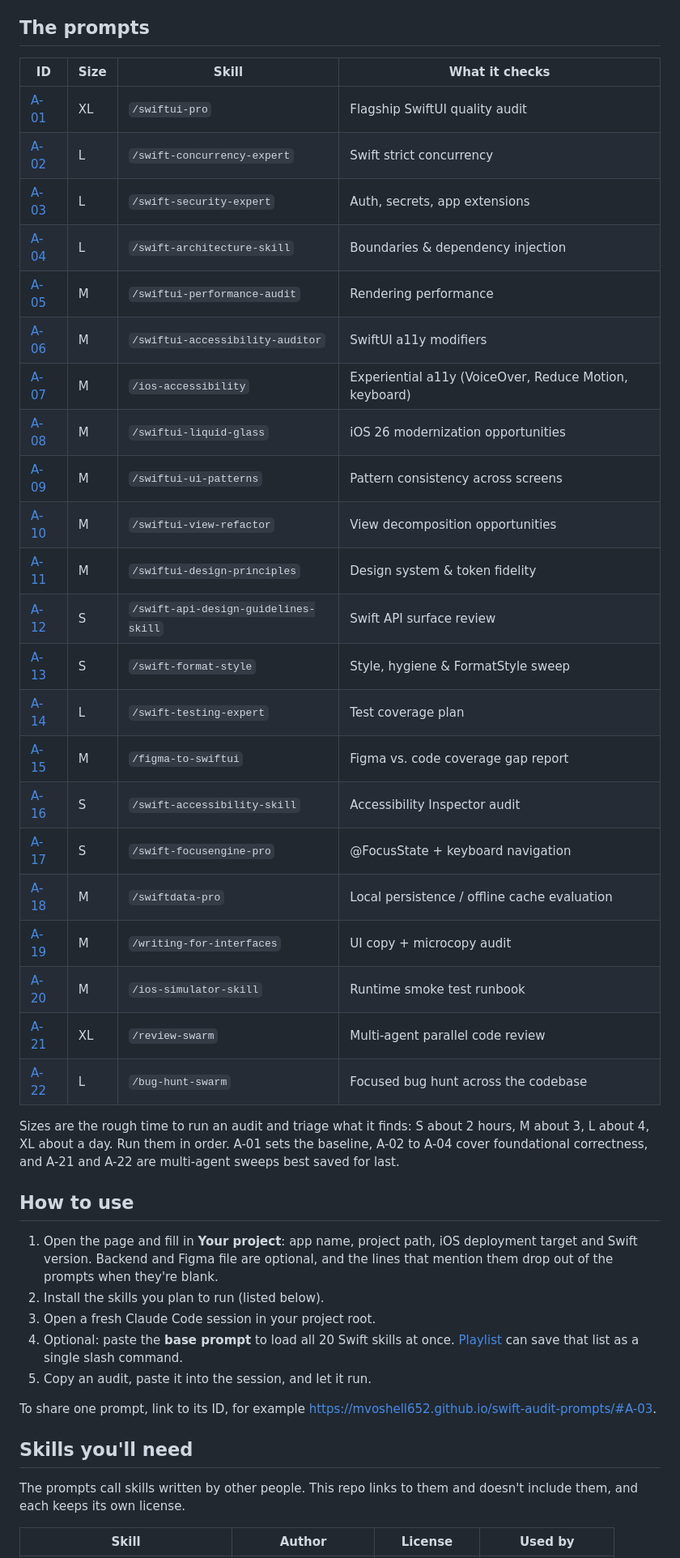
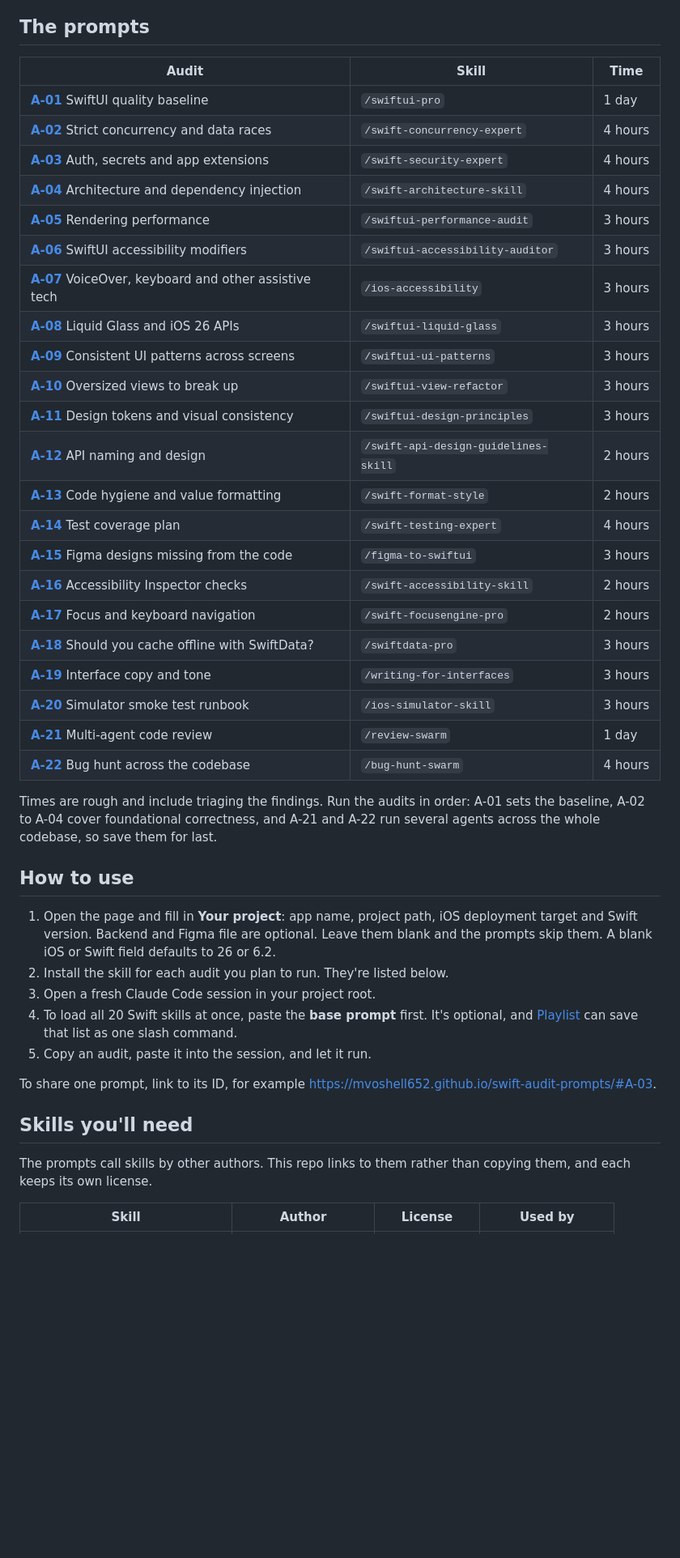
Before and after one commit to mvoshell652/swift-audit-prompts, a Markdown page: README.md, the part around one of its changes. Shown at 81% size. GitHub-like rendering; blank space fills up the shorter version.

```diff
--- a/README.md
+++ b/README.md
@@ -17,47 +17,47 @@ A skill knows what good Swift looks like, but typing `/swiftui-pro` on its own d
 ## The prompts
 
 <!-- prompts:start -->
-| ID | Size | Skill | What it checks |
-|---|---|---|---|
-| [A-01](https://mvoshell652.github.io/swift-audit-prompts/#A-01) | XL | `/swiftui-pro` | Flagship SwiftUI quality audit |
-| [A-02](https://mvoshell652.github.io/swift-audit-prompts/#A-02) | L | `/swift-concurrency-expert` | Swift strict concurrency |
-| [A-03](https://mvoshell652.github.io/swift-audit-prompts/#A-03) | L | `/swift-security-expert` | Auth, secrets, app extensions |
-| [A-04](https://mvoshell652.github.io/swift-audit-prompts/#A-04) | L | `/swift-architecture-skill` | Boundaries & dependency injection |
-| [A-05](https://mvoshell652.github.io/swift-audit-prompts/#A-05) | M | `/swiftui-performance-audit` | Rendering performance |
-| [A-06](https://mvoshell652.github.io/swift-audit-prompts/#A-06) | M | `/swiftui-accessibility-auditor` | SwiftUI a11y modifiers |
-| [A-07](https://mvoshell652.github.io/swift-audit-prompts/#A-07) | M | `/ios-accessibility` | Experiential a11y (VoiceOver, Reduce Motion, keyboard) |
-| [A-08](https://mvoshell652.github.io/swift-audit-prompts/#A-08) | M | `/swiftui-liquid-glass` | iOS 26 modernization opportunities |
-| [A-09](https://mvoshell652.github.io/swift-audit-prompts/#A-09) | M | `/swiftui-ui-patterns` | Pattern consistency across screens |
-| [A-10](https://mvoshell652.github.io/swift-audit-prompts/#A-10) | M | `/swiftui-view-refactor` | View decomposition opportunities |
-| [A-11](https://mvoshell652.github.io/swift-audit-prompts/#A-11) | M | `/swiftui-design-principles` | Design system & token fidelity |
-| [A-12](https://mvoshell652.github.io/swift-audit-prompts/#A-12) | S | `/swift-api-design-guidelines-skill` | Swift API surface review |
-| [A-13](https://mvoshell652.github.io/swift-audit-prompts/#A-13) | S | `/swift-format-style` | Style, hygiene & FormatStyle sweep |
-| [A-14](https://mvoshell652.github.io/swift-audit-prompts/#A-14) | L | `/swift-testing-expert` | Test coverage plan |
-| [A-15](https://mvoshell652.github.io/swift-audit-prompts/#A-15) | M | `/figma-to-swiftui` | Figma vs. code coverage gap report |
-| [A-16](https://mvoshell652.github.io/swift-audit-prompts/#A-16) | S | `/swift-accessibility-skill` | Accessibility Inspector audit |
-| [A-17](https://mvoshell652.github.io/swift-audit-prompts/#A-17) | S | `/swift-focusengine-pro` | @FocusState + keyboard navigation |
-| [A-18](https://mvoshell652.github.io/swift-audit-prompts/#A-18) | M | `/swiftdata-pro` | Local persistence / offline cache evaluation |
-| [A-19](https://mvoshell652.github.io/swift-audit-prompts/#A-19) | M | `/writing-for-interfaces` | UI copy + microcopy audit |
-| [A-20](https://mvoshell652.github.io/swift-audit-prompts/#A-20) | M | `/ios-simulator-skill` | Runtime smoke test runbook |
-| [A-21](https://mvoshell652.github.io/swift-audit-prompts/#A-21) | XL | `/review-swarm` | Multi-agent parallel code review |
-| [A-22](https://mvoshell652.github.io/swift-audit-prompts/#A-22) | L | `/bug-hunt-swarm` | Focused bug hunt across the codebase |
+| Audit | Skill | Time |
+|---|---|---|
+| **[A-01](https://mvoshell652.github.io/swift-audit-prompts/#A-01)** SwiftUI quality baseline | `/swiftui-pro` | 1 day |
+| **[A-02](https://mvoshell652.github.io/swift-audit-prompts/#A-02)** Strict concurrency and data races | `/swift-concurrency-expert` | 4 hours |
+| **[A-03](https://mvoshell652.github.io/swift-audit-prompts/#A-03)** Auth, secrets and app extensions | `/swift-security-expert` | 4 hours |
+| **[A-04](https://mvoshell652.github.io/swift-audit-prompts/#A-04)** Architecture and dependency injection | `/swift-architecture-skill` | 4 hours |
+| **[A-05](https://mvoshell652.github.io/swift-audit-prompts/#A-05)** Rendering performance | `/swiftui-performance-audit` | 3 hours |
+| **[A-06](https://mvoshell652.github.io/swift-audit-prompts/#A-06)** SwiftUI accessibility modifiers | `/swiftui-accessibility-auditor` | 3 hours |
+| **[A-07](https://mvoshell652.github.io/swift-audit-prompts/#A-07)** VoiceOver, keyboard and other assistive tech | `/ios-accessibility` | 3 hours |
+| **[A-08](https://mvoshell652.github.io/swift-audit-prompts/#A-08)** Liquid Glass and iOS 26 APIs | `/swiftui-liquid-glass` | 3 hours |
+| **[A-09](https://mvoshell652.github.io/swift-audit-prompts/#A-09)** Consistent UI patterns across screens | `/swiftui-ui-patterns` | 3 hours |
+| **[A-10](https://mvoshell652.github.io/swift-audit-prompts/#A-10)** Oversized views to break up | `/swiftui-view-refactor` | 3 hours |
+| **[A-11](https://mvoshell652.github.io/swift-audit-prompts/#A-11)** Design tokens and visual consistency | `/swiftui-design-principles` | 3 hours |
+| **[A-12](https://mvoshell652.github.io/swift-audit-prompts/#A-12)** API naming and design | `/swift-api-design-guidelines-skill` | 2 hours |
+| **[A-13](https://mvoshell652.github.io/swift-audit-prompts/#A-13)** Code hygiene and value formatting | `/swift-format-style` | 2 hours |
+| **[A-14](https://mvoshell652.github.io/swift-audit-prompts/#A-14)** Test coverage plan | `/swift-testing-expert` | 4 hours |
+| **[A-15](https://mvoshell652.github.io/swift-audit-prompts/#A-15)** Figma designs missing from the code | `/figma-to-swiftui` | 3 hours |
+| **[A-16](https://mvoshell652.github.io/swift-audit-prompts/#A-16)** Accessibility Inspector checks | `/swift-accessibility-skill` | 2 hours |
+| **[A-17](https://mvoshell652.github.io/swift-audit-prompts/#A-17)** Focus and keyboard navigation | `/swift-focusengine-pro` | 2 hours |
+| **[A-18](https://mvoshell652.github.io/swift-audit-prompts/#A-18)** Should you cache offline with SwiftData? | `/swiftdata-pro` | 3 hours |
+| **[A-19](https://mvoshell652.github.io/swift-audit-prompts/#A-19)** Interface copy and tone | `/writing-for-interfaces` | 3 hours |
+| **[A-20](https://mvoshell652.github.io/swift-audit-prompts/#A-20)** Simulator smoke test runbook | `/ios-simulator-skill` | 3 hours |
+| **[A-21](https://mvoshell652.github.io/swift-audit-prompts/#A-21)** Multi-agent code review | `/review-swarm` | 1 day |
+| **[A-22](https://mvoshell652.github.io/swift-audit-prompts/#A-22)** Bug hunt across the codebase | `/bug-hunt-swarm` | 4 hours |
 <!-- prompts:end -->
 
-Sizes are the rough time to run an audit and triage what it finds: S about 2 hours, M about 3, L about 4, XL about a day. Run them in order. A-01 sets the baseline, A-02 to A-04 cover foundational correctness, and A-21 and A-22 are multi-agent sweeps best saved for last.
+Times are rough and include triaging the findings. Run the audits in order: A-01 sets the baseline, A-02 to A-04 cover foundational correctness, and A-21 and A-22 run several agents across the whole codebase, so save them for last.
 
 ## How to use
 
-1. Open the page and fill in **Your project**: app name, project path, iOS deployment target and Swift version. Backend and Figma file are optional, and the lines that mention them drop out of the prompts when they're blank.
-2. Install the skills you plan to run (listed below).
+1. Open the page and fill in **Your project**: app name, project path, iOS deployment target and Swift version. Backend and Figma file are optional. Leave them blank and the prompts skip them. A blank iOS or Swift field defaults to 26 or 6.2.
+2. Install the skill for each audit you plan to run. They're listed below.
 3. Open a fresh Claude Code session in your project root.
-4. Optional: paste the **base prompt** to load all 20 Swift skills at once. [Playlist](https://github.com/mvoshell652/playlist) can save that list as a single slash command.
+4. To load all 20 Swift skills at once, paste the **base prompt** first. It's optional, and [Playlist](https://github.com/mvoshell652/playlist) can save that list as one slash command.
 5. Copy an audit, paste it into the session, and let it run.
 
 To share one prompt, link to its ID, for example https://mvoshell652.github.io/swift-audit-prompts/#A-03.
 
 ## Skills you'll need
 
-The prompts call skills written by other people. This repo links to them and doesn't include them, and each keeps its own license.
+The prompts call skills by other authors. This repo links to them rather than copying them, and each keeps its own license.
 
 <!-- skills:start -->
 | Skill | Author | License | Used by |
```
Also changed, not shown: other parts of README.md (+27 -27 lines), CONTRIBUTING.md (+24 -4 lines), SECURITY.md (+2 -2 lines), docs/og.jpg, docs/screenshot.jpg, 2 other files.
